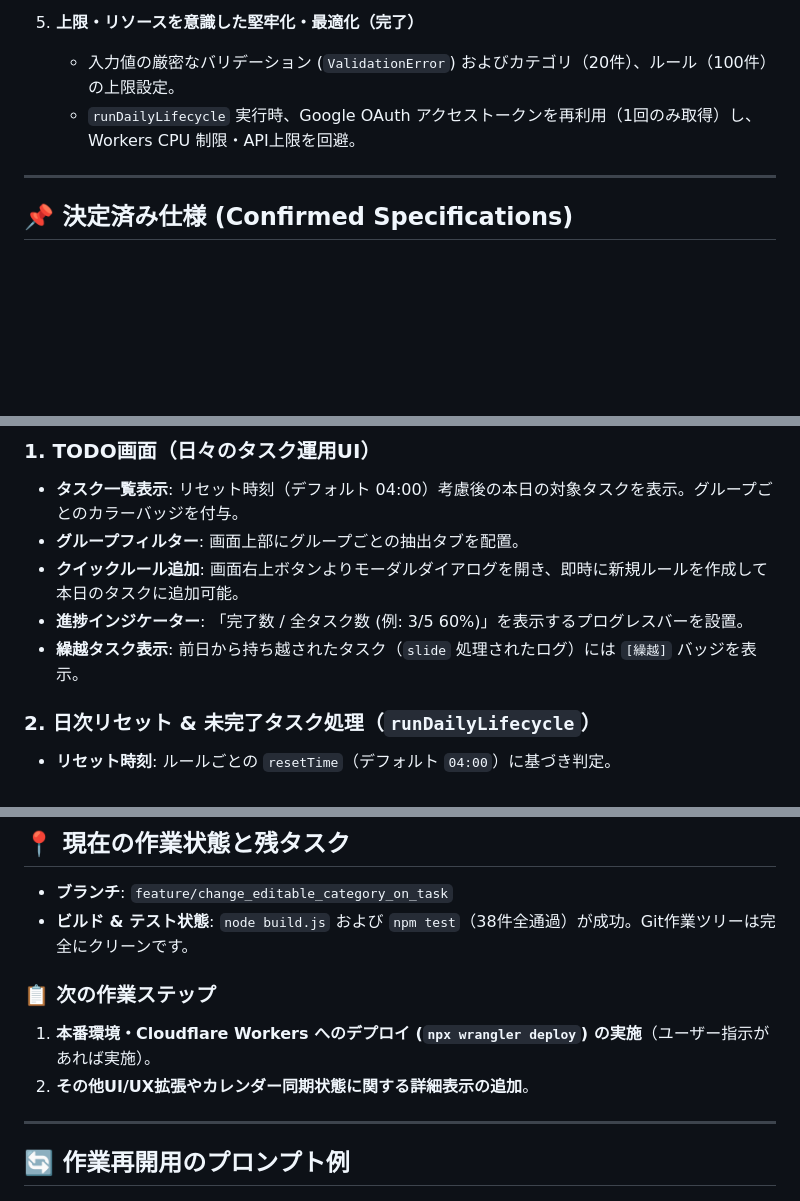
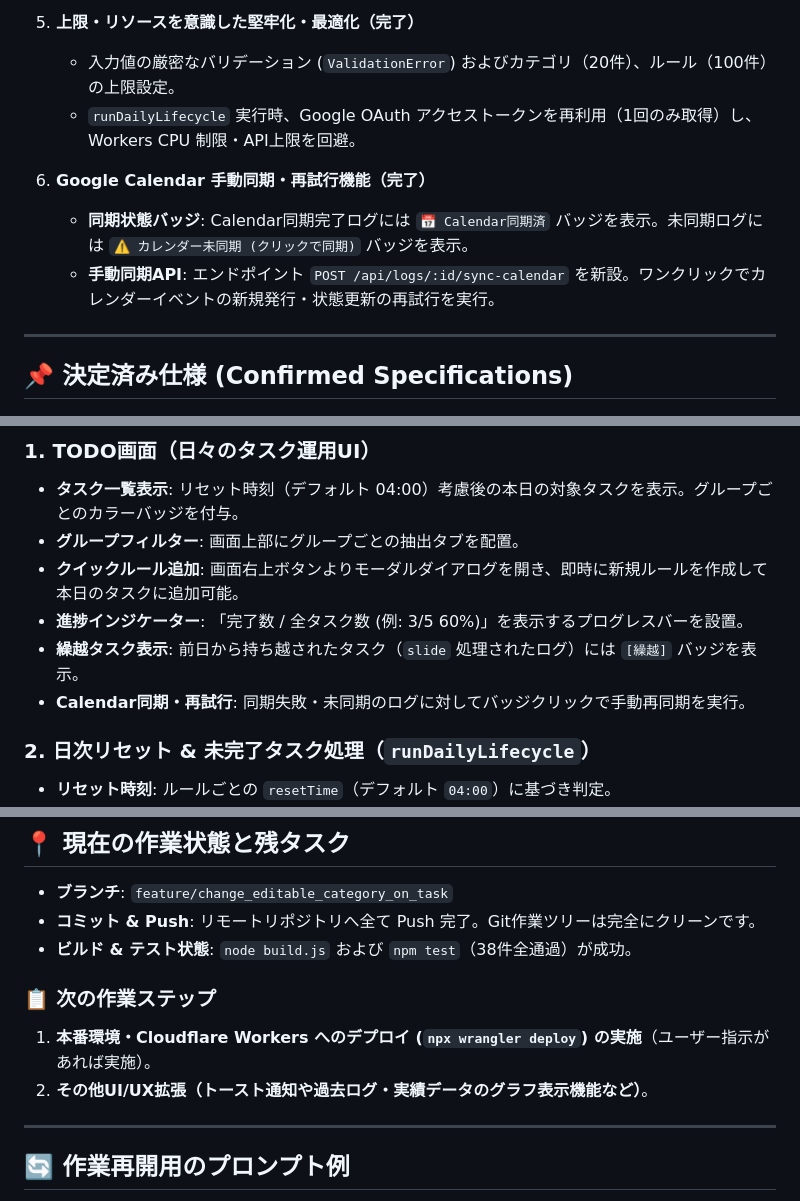
Before and after one commit to Kabenonakaniiru/TryCloudFlareWorker, a Markdown page: try-cloudflare-worker/.agents/AGENTS.md, 3 parts joined by grey strips. GitHub-like rendering; blank space fills up the shorter version.

Commit message:
docs: update project memory with manual calendar sync feature

```diff
--- a/try-cloudflare-worker/.agents/AGENTS.md
+++ b/try-cloudflare-worker/.agents/AGENTS.md
@@ -28,6 +28,10 @@
    - 入力値の厳密なバリデーション (`ValidationError`) およびカテゴリ（20件）、ルール（100件）の上限設定。
    - `runDailyLifecycle` 実行時、Google OAuth アクセストークンを再利用（1回のみ取得）し、Workers CPU 制限・API上限を回避。
 
+6. **Google Calendar 手動同期・再試行機能（完了）**
+   - **同期状態バッジ**: Calendar同期完了ログには `📅 Calendar同期済` バッジを表示。未同期ログには `⚠️ カレンダー未同期 (クリックで同期)` バッジを表示。
+   - **手動同期API**: エンドポイント `POST /api/logs/:id/sync-calendar` を新設。ワンクリックでカレンダーイベントの新規発行・状態更新の再試行を実行。
+
 ---
 
 ## 📌 決定済み仕様 (Confirmed Specifications)
@@ -38,6 +42,7 @@
 - **クイックルール追加**: 画面右上ボタンよりモーダルダイアログを開き、即時に新規ルールを作成して本日のタスクに追加可能。
 - **進捗インジケーター**: 「完了数 / 全タスク数 (例: 3/5 60%)」を表示するプログレスバーを設置。
 - **繰越タスク表示**: 前日から持ち越されたタスク（`slide` 処理されたログ）には `[繰越]` バッジを表示。
+- **Calendar同期・再試行**: 同期失敗・未同期のログに対してバッジクリックで手動再同期を実行。
 
 ### 2. 日次リセット & 未完了タスク処理（`runDailyLifecycle`）
 - **リセット時刻**: ルールごとの `resetTime`（デフォルト `04:00`）に基づき判定。
@@ -50,11 +55,12 @@
 ## 📍 現在の作業状態と残タスク
 
 - **ブランチ**: `feature/change_editable_category_on_task`
-- **ビルド & テスト状態**: `node build.js` および `npm test`（38件全通過）が成功。Git作業ツリーは完全にクリーンです。
+- **コミット & Push**: リモートリポジトリへ全て Push 完了。Git作業ツリーは完全にクリーンです。
+- **ビルド & テスト状態**: `node build.js` および `npm test`（38件全通過）が成功。
 
 ### 📋 次の作業ステップ
 1. **本番環境・Cloudflare Workers へのデプロイ (`npx wrangler deploy`) の実施**（ユーザー指示があれば実施）。
-2. **その他UI/UX拡張やカレンダー同期状態に関する詳細表示の追加**。
+2. **その他UI/UX拡張（トースト通知や過去ログ・実績データのグラフ表示機能など）**。
 
 ---
 
```
